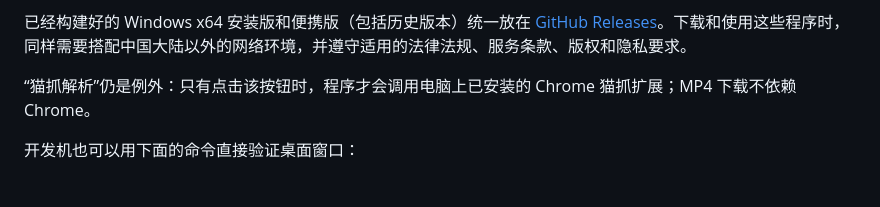
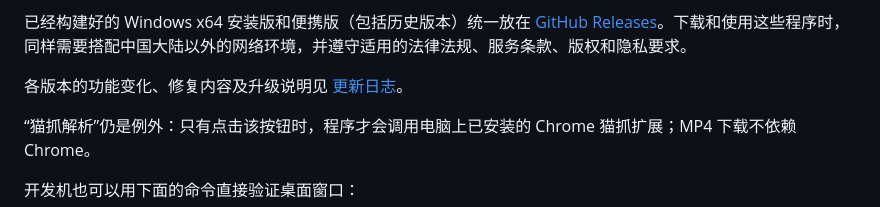
Before and after one commit to chenhanzhang214/tangxin-spider, a Markdown page: README.md, the part around the change. GitHub-like rendering; blank space fills up the shorter version.

Commit message:
docs: add per-version changelog

```diff
--- a/README.md
+++ b/README.md
@@ -137,6 +137,8 @@ release\Tangxin-0.3.4-Setup-x64.exe
 安装包支持选择安装目录，并默认创建开始菜单和桌面快捷方式。安装后的程序包含本地服务和 `ffmpeg`，目标电脑不需要另装 Node.js；卸载时默认不会删除用户数据目录。安装包和便携版使用同一套完整功能，区别只是安装方式不同。
 
 已经构建好的 Windows x64 安装版和便携版（包括历史版本）统一放在 [GitHub Releases](https://github.com/chenhanzhang214/tangxin-spider/releases)。下载和使用这些程序时，同样需要搭配中国大陆以外的网络环境，并遵守适用的法律法规、服务条款、版权和隐私要求。
+
+各版本的功能变化、修复内容及升级说明见 [更新日志](CHANGELOG.md)。
 
 “猫抓解析”仍是例外：只有点击该按钮时，程序才会调用电脑上已安装的 Chrome 猫抓扩展；MP4 下载不依赖 Chrome。
 
```
Also changed, not shown: CHANGELOG.md (added, +123 -0 lines).
